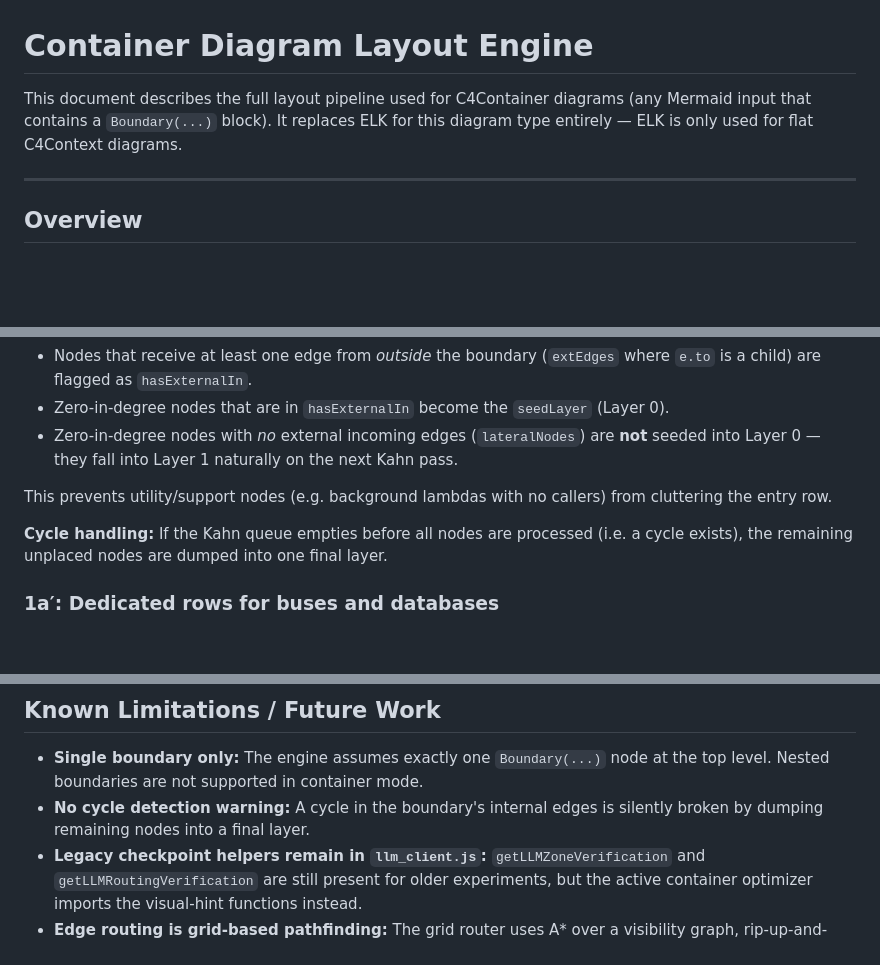
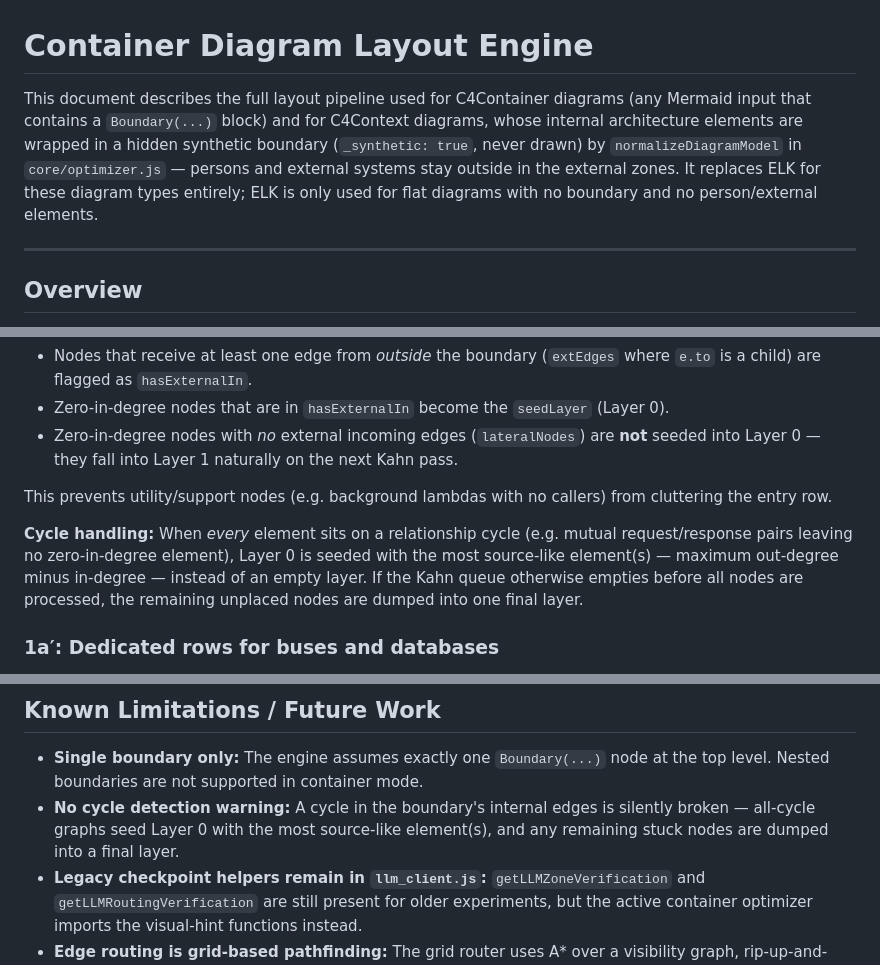
Before and after one commit to cookie-bytes/nudge, a Markdown page: docs/container-diagram-layout.md, 3 parts joined by grey strips. GitHub-like rendering; blank space fills up the shorter version.

```diff
--- a/docs/container-diagram-layout.md
+++ b/docs/container-diagram-layout.md
@@ -1,6 +1,6 @@
 # Container Diagram Layout Engine
 
-This document describes the full layout pipeline used for C4Container diagrams (any Mermaid input that contains a `Boundary(...)` block). It replaces ELK for this diagram type entirely — ELK is only used for flat C4Context diagrams.
+This document describes the full layout pipeline used for C4Container diagrams (any Mermaid input that contains a `Boundary(...)` block) and for C4Context diagrams, whose internal architecture elements are wrapped in a hidden synthetic boundary (`_synthetic: true`, never drawn) by `normalizeDiagramModel` in `core/optimizer.js` — persons and external systems stay outside in the external zones. It replaces ELK for these diagram types entirely; ELK is only used for flat diagrams with no boundary and no person/external elements.
 
 ---
 
@@ -52,7 +52,7 @@ Children of the boundary are sorted into horizontal layers using a modified Kahn
 
 This prevents utility/support nodes (e.g. background lambdas with no callers) from cluttering the entry row.
 
-**Cycle handling:** If the Kahn queue empties before all nodes are processed (i.e. a cycle exists), the remaining unplaced nodes are dumped into one final layer.
+**Cycle handling:** When *every* element sits on a relationship cycle (e.g. mutual request/response pairs leaving no zero-in-degree element), Layer 0 is seeded with the most source-like element(s) — maximum out-degree minus in-degree — instead of an empty layer. If the Kahn queue otherwise empties before all nodes are processed, the remaining unplaced nodes are dumped into one final layer.
 
 ### 1a′: Dedicated rows for buses and databases
 
@@ -309,7 +309,7 @@ All edge coordinates are absolute. The `drawGraph` function uses `flattenNodes`
 ## Known Limitations / Future Work
 
 - **Single boundary only:** The engine assumes exactly one `Boundary(...)` node at the top level. Nested boundaries are not supported in container mode.
-- **No cycle detection warning:** A cycle in the boundary's internal edges is silently broken by dumping remaining nodes into a final layer.
+- **No cycle detection warning:** A cycle in the boundary's internal edges is silently broken — all-cycle graphs seed Layer 0 with the most source-like element(s), and any remaining stuck nodes are dumped into a final layer.
 - **Legacy checkpoint helpers remain in `llm_client.js`:** `getLLMZoneVerification` and `getLLMRoutingVerification` are still present for older experiments, but the active container optimizer imports the visual-hint functions instead.
 - **Edge routing is grid-based pathfinding:** The grid router uses A* over a visibility graph, rip-up-and-reroute, and channel nudging to find optimal collision-free paths, falling back to legacy candidate routing when necessary. Crossings are expensive but not impossible, preventing long and visually awkward detours.
 - **Post-render edge-to-edge scoring is observational:** The renderer uses edge-conflict scoring while choosing routes, and the test suite reports edge-edge crossings, overlaps, overlap pixels, label-edge intersections, bends, and route length. These metrics do not currently fail tests, so renderer changes that affect line corridors should still be reviewed visually.
```
Also changed, not shown: AGENTS.md (+2 -2 lines), README.md (+16 -15 lines).
